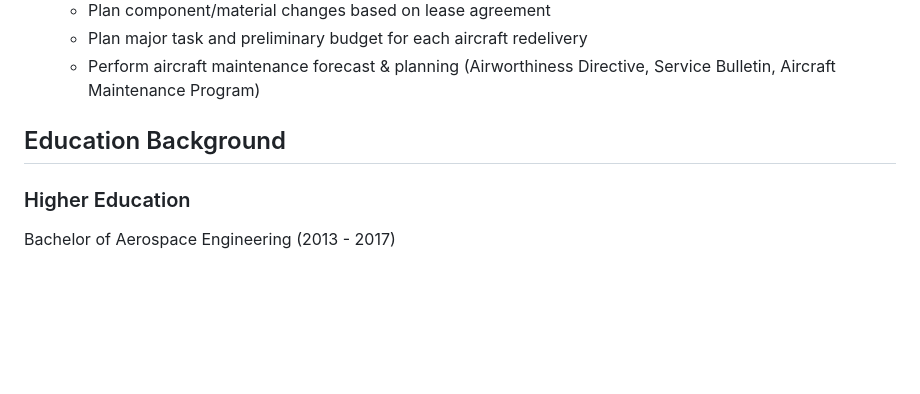
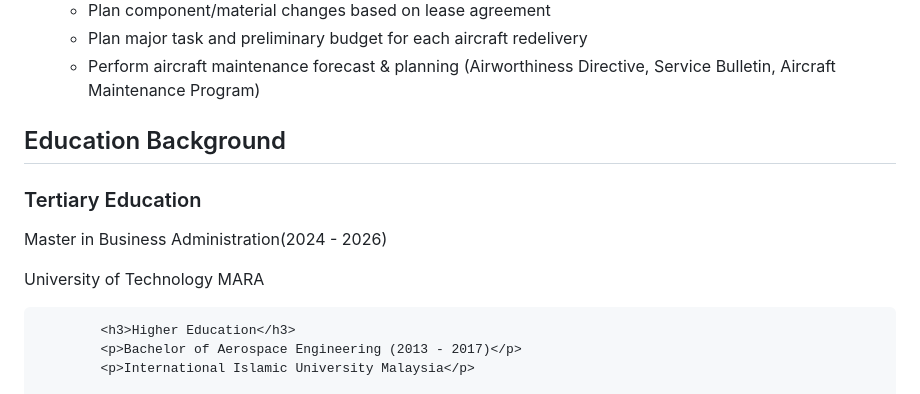
Before and after one commit to zuhaidihilmi/zuhaidihilmi, a Markdown page: README.md, the part around the change. GitHub-like rendering; blank space fills up the shorter version.

```diff
--- a/README.md
+++ b/README.md
@@ -101,6 +101,10 @@
 </ul>
         <section id="education">
             <h2>Education Background</h2>
+            <h3>Tertiary Education</h3>
+            <p>Master in Business Administration(2024 - 2026)</p>
+            <p>University of Technology MARA</p>
+
             <h3>Higher Education</h3>
             <p>Bachelor of Aerospace Engineering (2013 - 2017)</p>
             <p>International Islamic University Malaysia</p>
```
